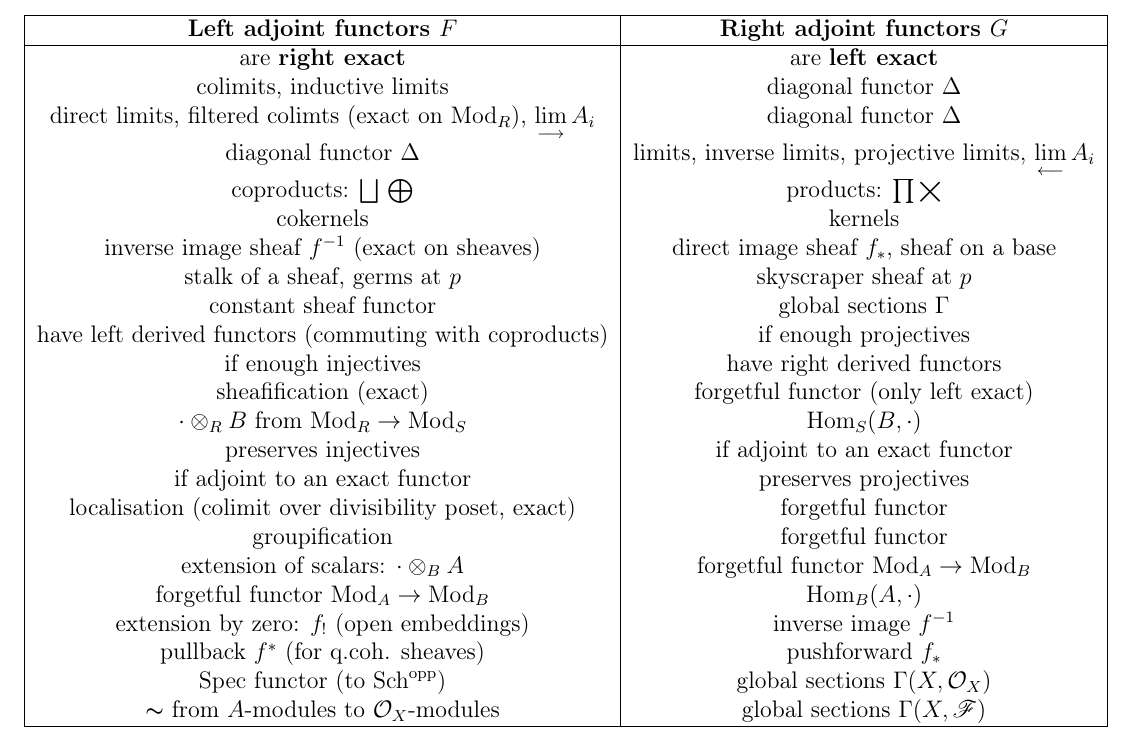
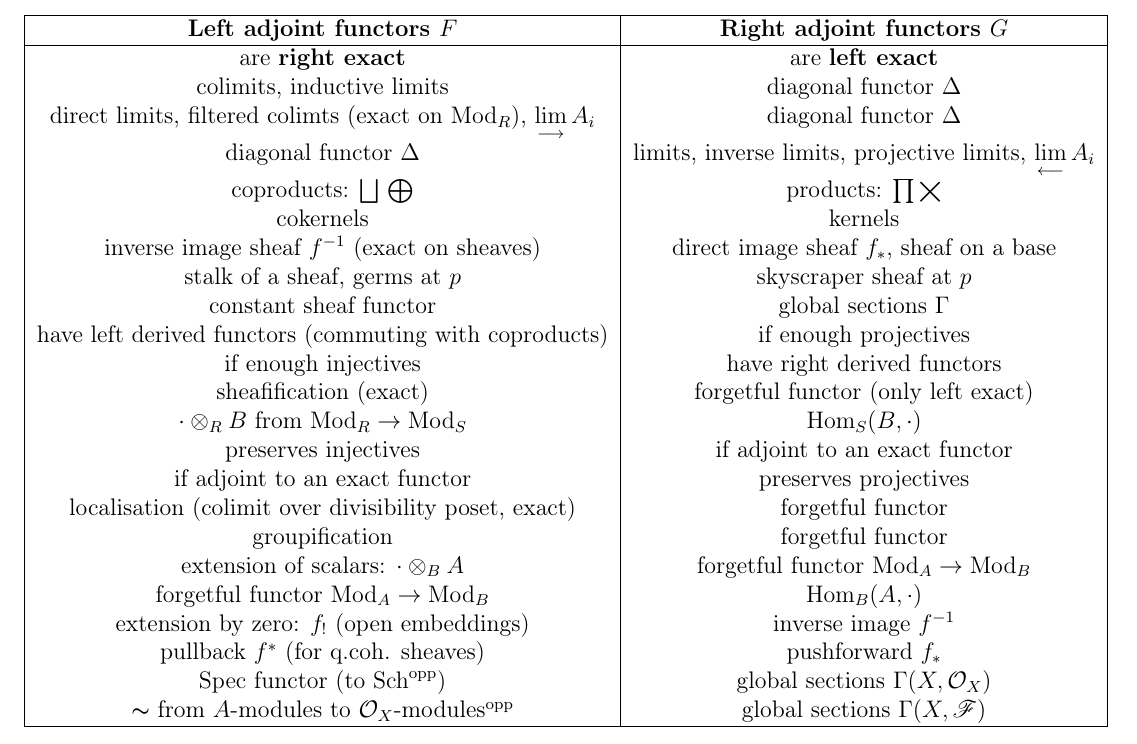
Before and after one commit to MaximJeffs/LaTeX, a LaTeX document (adjoint_functors.tex): part of the page, cut so that both start at the same text. Compiled offline with pdfLaTeX.

Commit message:
Update adjoint_functors.tex
Added opp.

```diff
--- a/adjoint_functors.tex
+++ b/adjoint_functors.tex
@@ -136,7 +136,7 @@ forgetful functor $\mathrm{Mod}_{A} \to \mathrm{Mod}_{B}$ &  $\Hom_{B}(A, \cdot)
 extension by zero: $f_{!}$ (open embeddings)  & inverse image $f^{-1}$ \\
 pullback $f^{*}$ (for q.coh. sheaves) & pushforward $f_{*}$ \\
 $\spec$ functor (to $\mathrm{Sch}^{\text{opp}}$) & global sections $\Gamma(X, \scr{O}_X)$ \\
-$\thicksim$ from $A$-modules to $\scr{O}_X$-modules & global sections $\Gamma(X, \shf)$ \\
+$\thicksim$ from $A$-modules to $\scr{O}_X$-modules$^{\text{opp}}$ & global sections $\Gamma(X, \shf)$ \\
 \hline
 \end{tabular}
 \end{center}
```
